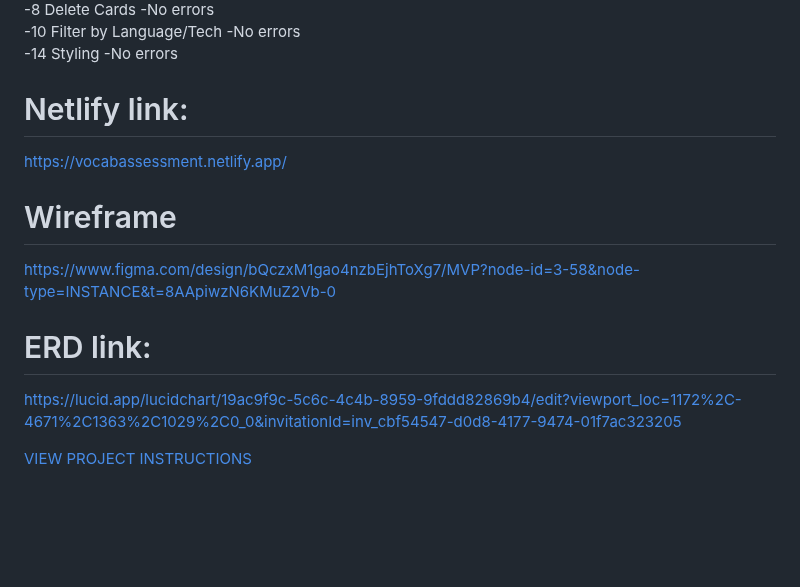
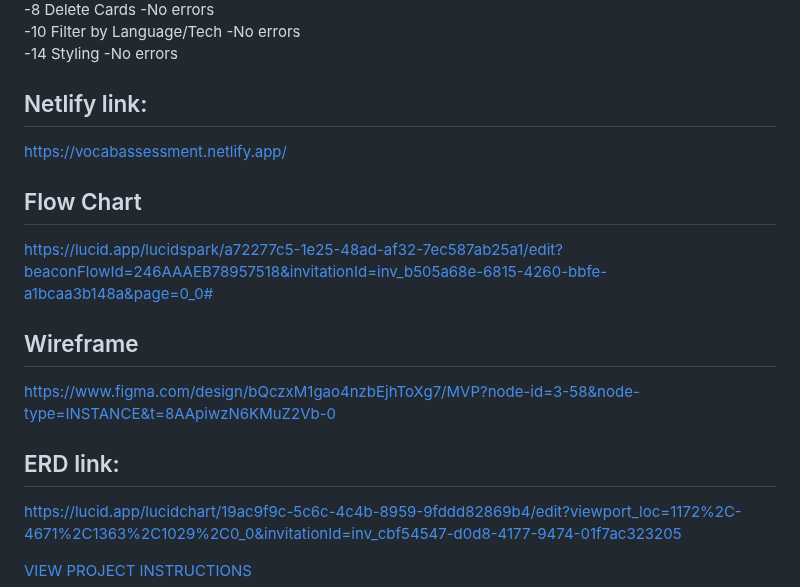
Before and after one commit to GraceRenewed/INDIVIDUAL-ASSESSMENT-vocab-YOU-lary, a Markdown page: README.md, the part around the change. Drawn GitHub-style; blank space fills up the shorter version.

Commit message:
Update README.md
Added Flow Chart/ minimized subtitles

```diff
--- a/README.md
+++ b/README.md
@@ -31,13 +31,16 @@
 -14 Styling
     -No errors
 
-# Netlify link:
+## Netlify link:
 https://vocabassessment.netlify.app/
 
-# Wireframe
+## Flow Chart
+https://lucid.app/lucidspark/a72277c5-1e25-48ad-af32-7ec587ab25a1/edit?beaconFlowId=246AAAEB78957518&invitationId=inv_b505a68e-6815-4260-bbfe-a1bcaa3b148a&page=0_0#
+
+## Wireframe
 https://www.figma.com/design/bQczxM1gao4nzbEjhToXg7/MVP?node-id=3-58&node-type=INSTANCE&t=8AApiwzN6KMuZ2Vb-0
 
-# ERD link:
+## ERD link:
 https://lucid.app/lucidchart/19ac9f9c-5c6c-4c4b-8959-9fddd82869b4/edit?viewport_loc=1172%2C-4671%2C1363%2C1029%2C0_0&invitationId=inv_cbf54547-d0d8-4177-9474-01f7ac323205
 
 [VIEW PROJECT INSTRUCTIONS](./PROJECT_INSTRUCTIONS.MD)
```
